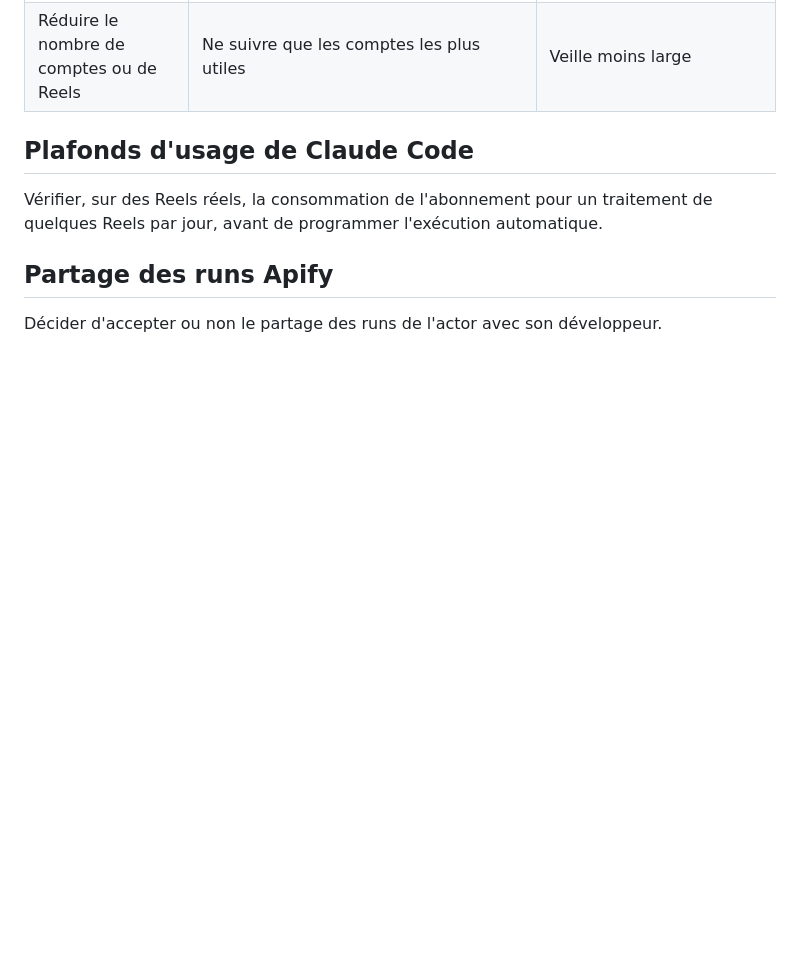
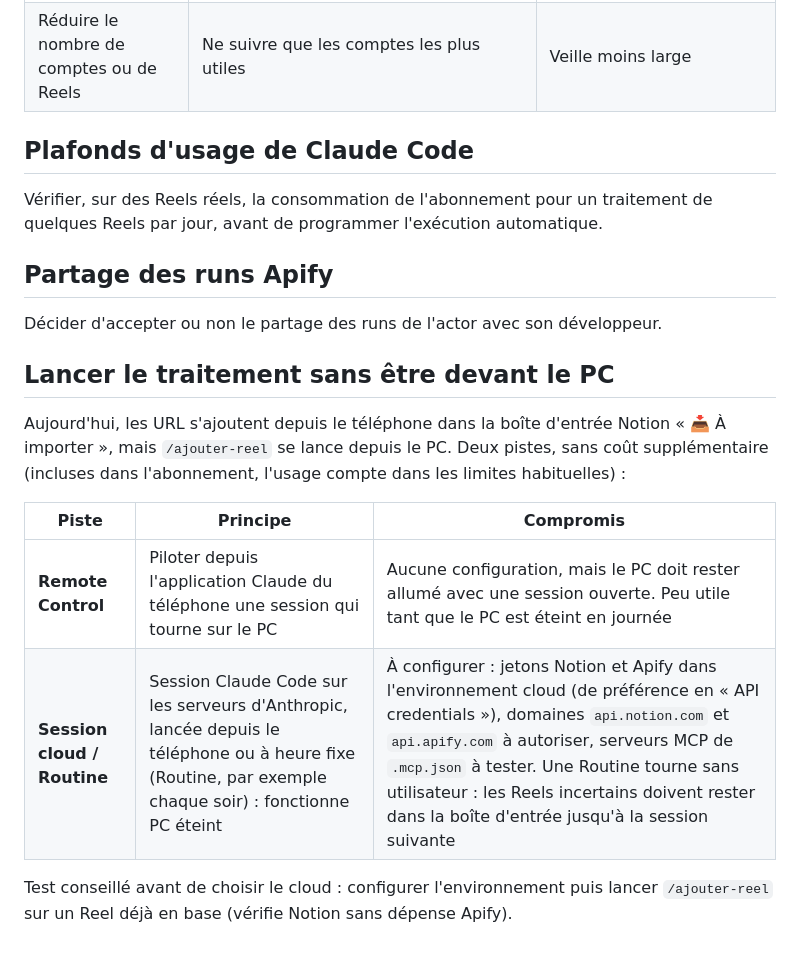
Before and after one commit to Tiphaine-dureau/claude-code-knowledge-base, a Markdown page: Claude_Code_Knowledge_Base_V1.md, the part around the change. GitHub-like rendering; blank space fills up the shorter version.

Commit message:
Doc : pistes à décider pour lancer le traitement hors du PC
Co-Authored-By: Claude Opus 5.5 <noreply@anthropic.com>

```diff
--- a/Claude_Code_Knowledge_Base_V1.md
+++ b/Claude_Code_Knowledge_Base_V1.md
@@ -1126,3 +1126,14 @@ Vérifier, sur des Reels réels, la consommation de l'abonnement pour un traitem
 ## Partage des runs Apify
 
 Décider d'accepter ou non le partage des runs de l'actor avec son développeur.
+
+## Lancer le traitement sans être devant le PC
+
+Aujourd'hui, les URL s'ajoutent depuis le téléphone dans la boîte d'entrée Notion « 📥 À importer », mais `/ajouter-reel` se lance depuis le PC. Deux pistes, sans coût supplémentaire (incluses dans l'abonnement, l'usage compte dans les limites habituelles) :
+
+| Piste | Principe | Compromis |
+|---|---|---|
+| **Remote Control** | Piloter depuis l'application Claude du téléphone une session qui tourne sur le PC | Aucune configuration, mais le PC doit rester allumé avec une session ouverte. Peu utile tant que le PC est éteint en journée |
+| **Session cloud / Routine** | Session Claude Code sur les serveurs d'Anthropic, lancée depuis le téléphone ou à heure fixe (Routine, par exemple chaque soir) : fonctionne PC éteint | À configurer : jetons Notion et Apify dans l'environnement cloud (de préférence en « API credentials »), domaines `api.notion.com` et `api.apify.com` à autoriser, serveurs MCP de `.mcp.json` à tester. Une Routine tourne sans utilisateur : les Reels incertains doivent rester dans la boîte d'entrée jusqu'à la session suivante |
+
+Test conseillé avant de choisir le cloud : configurer l'environnement puis lancer `/ajouter-reel` sur un Reel déjà en base (vérifie Notion sans dépense Apify).
```
